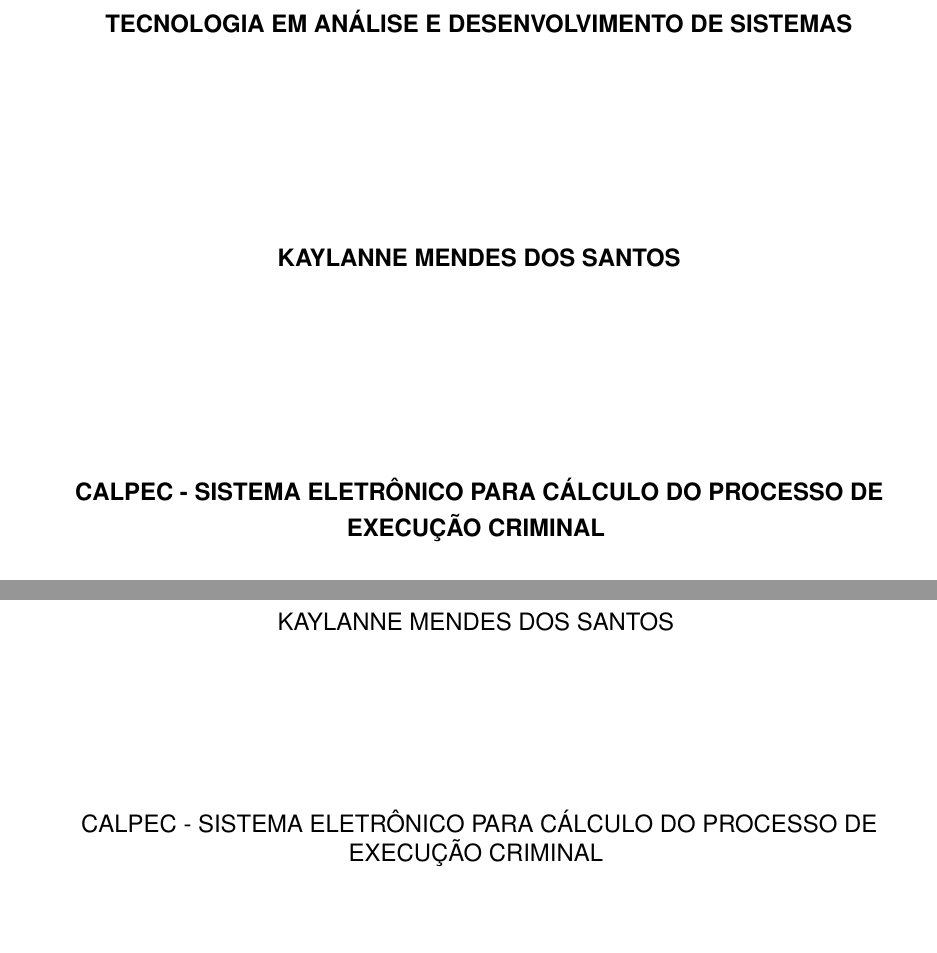
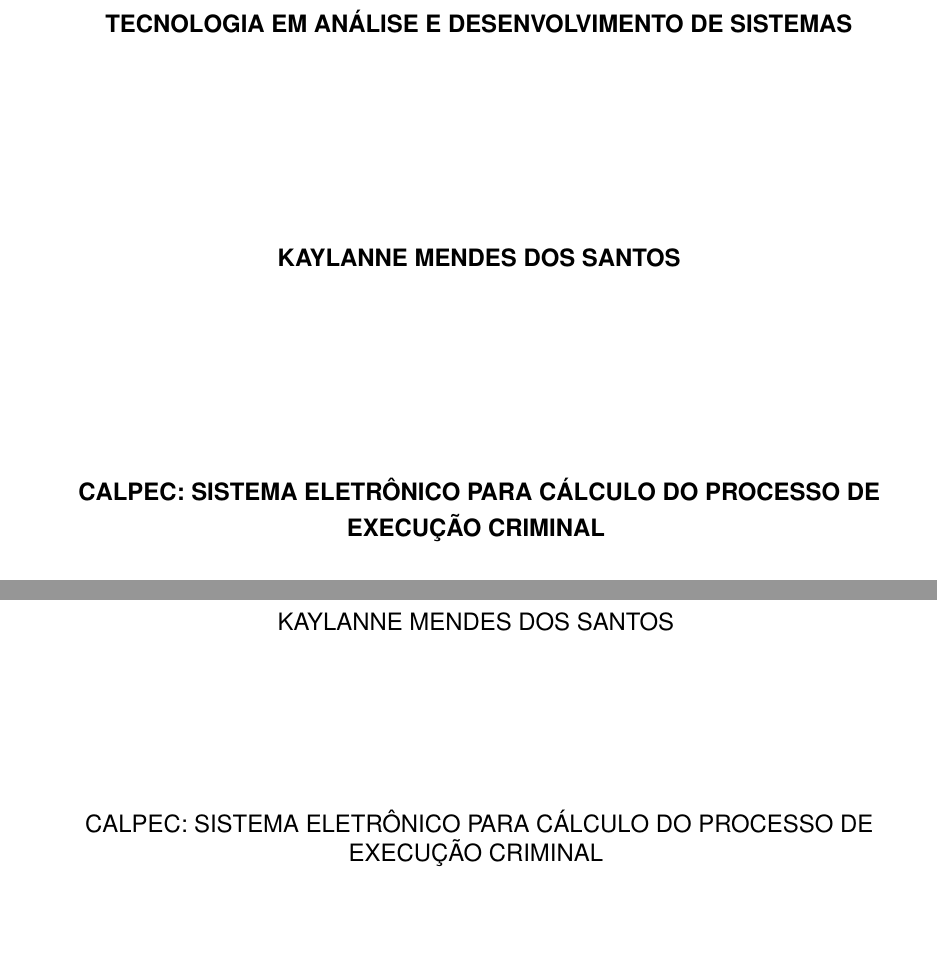
Before and after one commit to kaylannesantos/calpec_ep, a LaTeX thesis (CalPEC.tex, which reads configuracoes/metadados.tex): two parts of pages 1 and 4 of 49, joined at a grey line, cut so that both start at the same text. Compiled offline with pdfLaTeX.

Commit message:
update: versão final

```diff
--- a/configuracoes/metadados.tex
+++ b/configuracoes/metadados.tex
@@ -4,7 +4,7 @@
 %% %%%%%%%%%%%%%%%%%%%%%%%%%%%%%%%%%%%%%%%%%%%%%%%% %%
 
 %% Título
-\titulo{CalPEC - Sistema Eletrônico para Cálculo do Processo de Execução Criminal}
+\titulo{CalPEC: Sistema Eletrônico para Cálculo do Processo de Execução Criminal}
 
 %% Autor
 \autor{Kaylanne Mendes Dos Santos}
```
Also changed, not shown: CalPEC.pdf, 1 other file.
